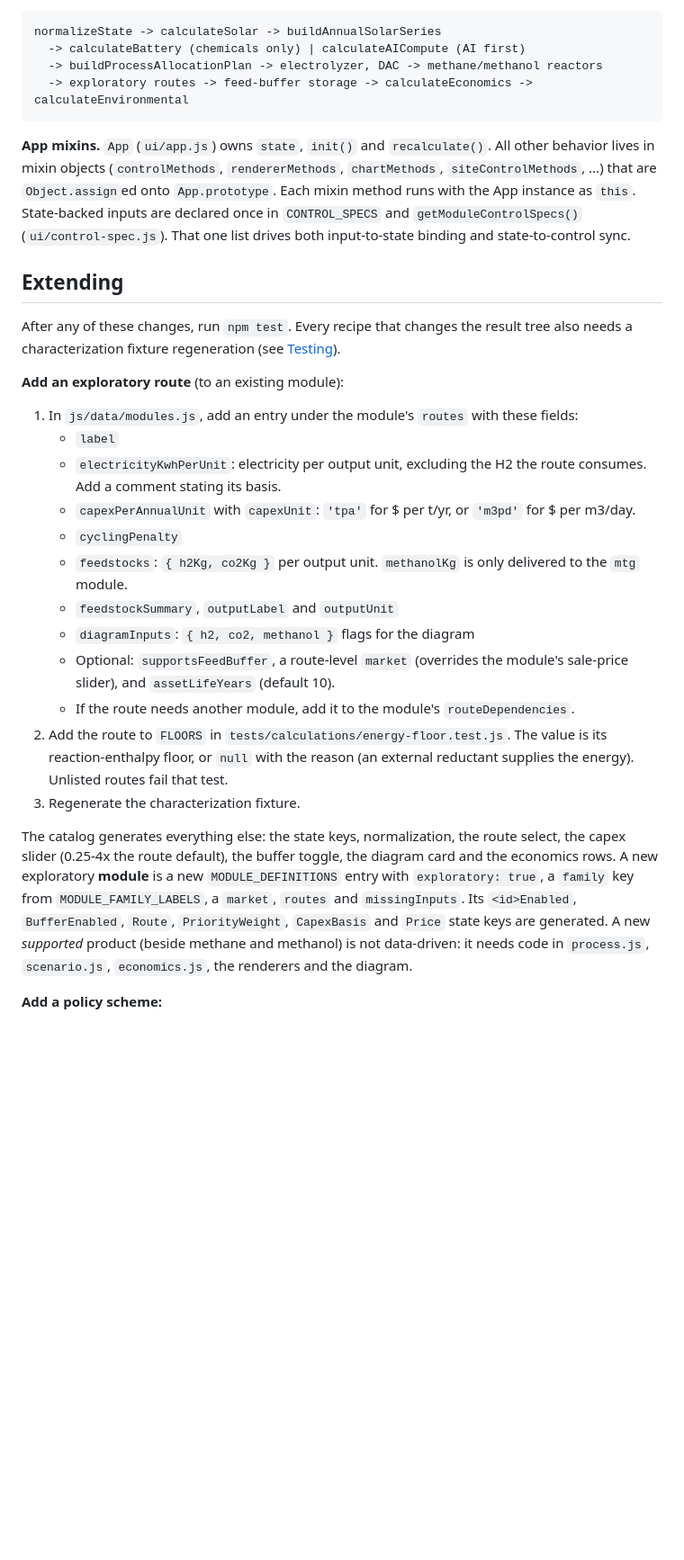
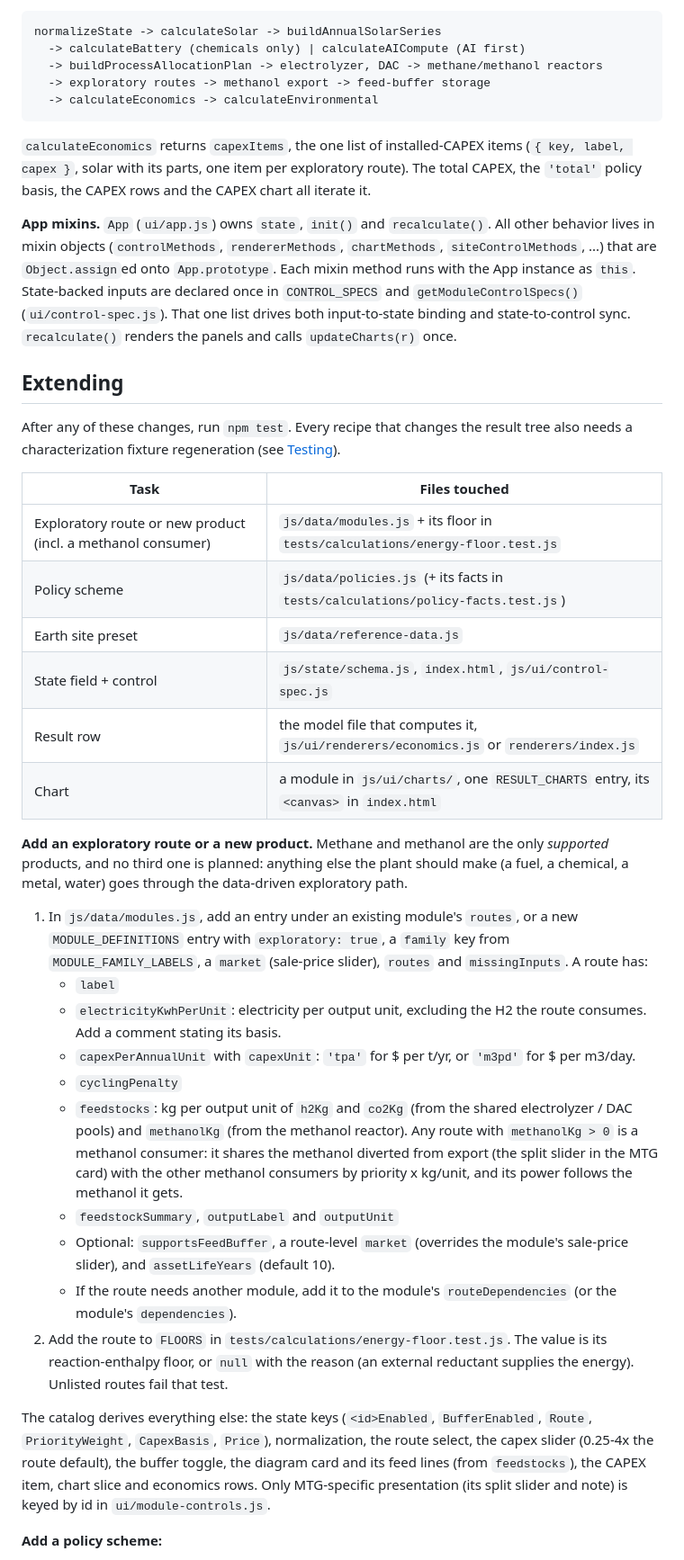
Before and after one commit to benschrauwen/terraform-simulator, a Markdown page: README.md, the part around one of its changes. Shown at 90% size. Rendered like a GitHub page; blank space fills up the shorter version.

````diff
--- a/README.md
+++ b/README.md
@@ -65,31 +70,41 @@ js/workers/   optimizer-worker.js: runs the IRR search through Calc off the main
 normalizeState -> calculateSolar -> buildAnnualSolarSeries
   -> calculateBattery (chemicals only) | calculateAICompute (AI first)
   -> buildProcessAllocationPlan -> electrolyzer, DAC -> methane/methanol reactors
-  -> exploratory routes -> feed-buffer storage -> calculateEconomics -> calculateEnvironmental
+  -> exploratory routes -> methanol export -> feed-buffer storage
+  -> calculateEconomics -> calculateEnvironmental
 ```
 
-**App mixins.** `App` (`ui/app.js`) owns `state`, `init()` and `recalculate()`. All other behavior lives in mixin objects (`controlMethods`, `rendererMethods`, `chartMethods`, `siteControlMethods`, ...) that are `Object.assign`ed onto `App.prototype`. Each mixin method runs with the App instance as `this`. State-backed inputs are declared once in `CONTROL_SPECS` and `getModuleControlSpecs()` (`ui/control-spec.js`). That one list drives both input-to-state binding and state-to-control sync.
+`calculateEconomics` returns `capexItems`, the one list of installed-CAPEX items (`{ key, label, capex }`, solar with its parts, one item per exploratory route). The total CAPEX, the `'total'` policy basis, the CAPEX rows and the CAPEX chart all iterate it.
+
+**App mixins.** `App` (`ui/app.js`) owns `state`, `init()` and `recalculate()`. All other behavior lives in mixin objects (`controlMethods`, `rendererMethods`, `chartMethods`, `siteControlMethods`, ...) that are `Object.assign`ed onto `App.prototype`. Each mixin method runs with the App instance as `this`. State-backed inputs are declared once in `CONTROL_SPECS` and `getModuleControlSpecs()` (`ui/control-spec.js`). That one list drives both input-to-state binding and state-to-control sync. `recalculate()` renders the panels and calls `updateCharts(r)` once.
 
 ## Extending
 
 After any of these changes, run `npm test`. Every recipe that changes the result tree also needs a characterization fixture regeneration (see [Testing](#testing-and-validation)).
 
-**Add an exploratory route** (to an existing module):
+| Task | Files touched |
+| --- | --- |
+| Exploratory route or new product (incl. a methanol consumer) | `js/data/modules.js` + its floor in `tests/calculations/energy-floor.test.js` |
+| Policy scheme | `js/data/policies.js` (+ its facts in `tests/calculations/policy-facts.test.js`) |
+| Earth site preset | `js/data/reference-data.js` |
+| State field + control | `js/state/schema.js`, `index.html`, `js/ui/control-spec.js` |
+| Result row | the model file that computes it, `js/ui/renderers/economics.js` or `renderers/index.js` |
+| Chart | a module in `js/ui/charts/`, one `RESULT_CHARTS` entry, its `<canvas>` in `index.html` |
 
-1. In `js/data/modules.js`, add an entry under the module's `routes` with these fields:
+**Add an exploratory route or a new product.** Methane and methanol are the only *supported* products, and no third one is planned: anything else the plant should make (a fuel, a chemical, a metal, water) goes through the data-driven exploratory path.
+
+1. In `js/data/modules.js`, add an entry under an existing module's `routes`, or a new `MODULE_DEFINITIONS` entry with `exploratory: true`, a `family` key from `MODULE_FAMILY_LABELS`, a `market` (sale-price slider), `routes` and `missingInputs`. A route has:
    - `label`
    - `electricityKwhPerUnit`: electricity per output unit, excluding the H2 the route consumes. Add a comment stating its basis.
    - `capexPerAnnualUnit` with `capexUnit`: `'tpa'` for $ per t/yr, or `'m3pd'` for $ per m3/day.
    - `cyclingPenalty`
-   - `feedstocks`: `{ h2Kg, co2Kg }` per output unit. `methanolKg` is only delivered to the `mtg` module.
+   - `feedstocks`: kg per output unit of `h2Kg` and `co2Kg` (from the shared electrolyzer / DAC pools) and `methanolKg` (from the methanol reactor). Any route with `methanolKg > 0` is a methanol consumer: it shares the methanol diverted from export (the split slider in the MTG card) with the other methanol consumers by priority x kg/unit, and its power follows the methanol it gets.
    - `feedstockSummary`, `outputLabel` and `outputUnit`
-   - `diagramInputs`: `{ h2, co2, methanol }` flags for the diagram
    - Optional: `supportsFeedBuffer`, a route-level `market` (overrides the module's sale-price slider), and `assetLifeYears` (default 10).
-   - If the route needs another module, add it to the module's `routeDependencies`.
+   - If the route needs another module, add it to the module's `routeDependencies` (or the module's `dependencies`).
 2. Add the route to `FLOORS` in `tests/calculations/energy-floor.test.js`. The value is its reaction-enthalpy floor, or `null` with the reason (an external reductant supplies the energy). Unlisted routes fail that test.
-3. Regenerate the characterization fixture.
 
-The catalog generates everything else: the state keys, normalization, the route select, the capex slider (0.25-4x the route default), the buffer toggle, the diagram card and the economics rows. A new exploratory **module** is a new `MODULE_DEFINITIONS` entry with `exploratory: true`, a `family` key from `MODULE_FAMILY_LABELS`, a `market`, `routes` and `missingInputs`. Its `<id>Enabled`, `BufferEnabled`, `Route`, `PriorityWeight`, `CapexBasis` and `Price` state keys are generated. A new *supported* product (beside methane and methanol) is not data-driven: it needs code in `process.js`, `scenario.js`, `economics.js`, the renderers and the diagram.
+The catalog derives everything else: the state keys (`<id>Enabled`, `BufferEnabled`, `Route`, `PriorityWeight`, `CapexBasis`, `Price`), normalization, the route select, the capex slider (0.25-4x the route default), the buffer toggle, the diagram card and its feed lines (from `feedstocks`), the CAPEX item, chart slice and economics rows. Only MTG-specific presentation (its split slider and note) is keyed by id in `ui/module-controls.js`.
 
 **Add a policy scheme:**
 
````
Also changed, not shown: other parts of README.md (+46 -32 lines).
